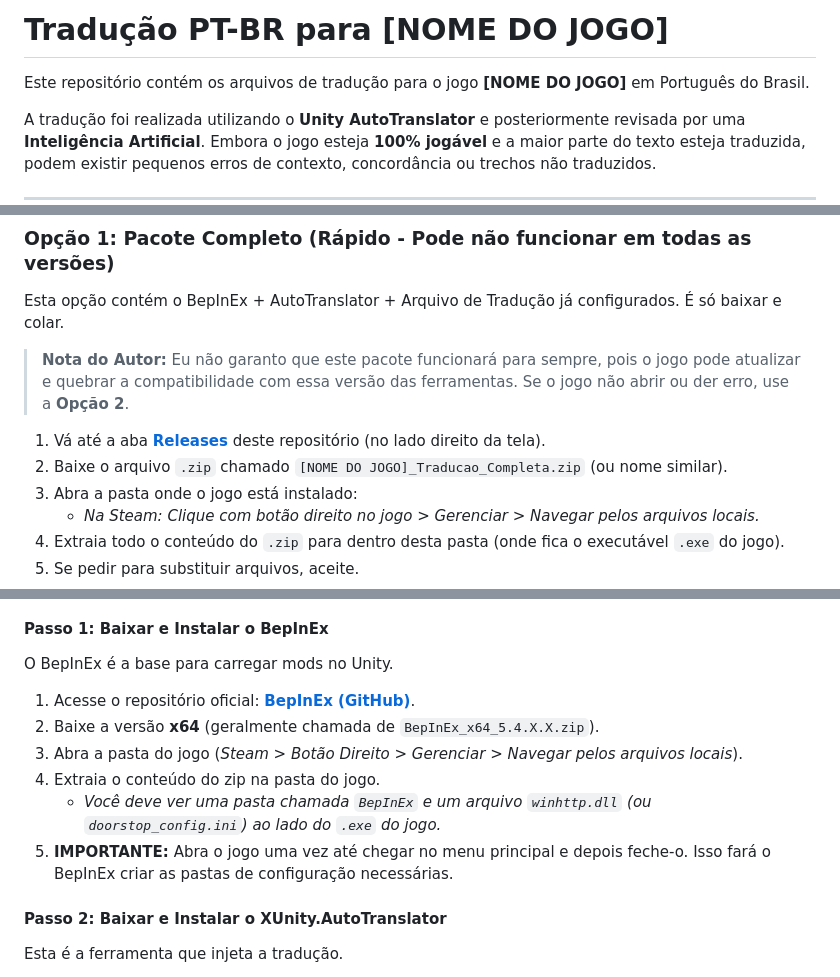
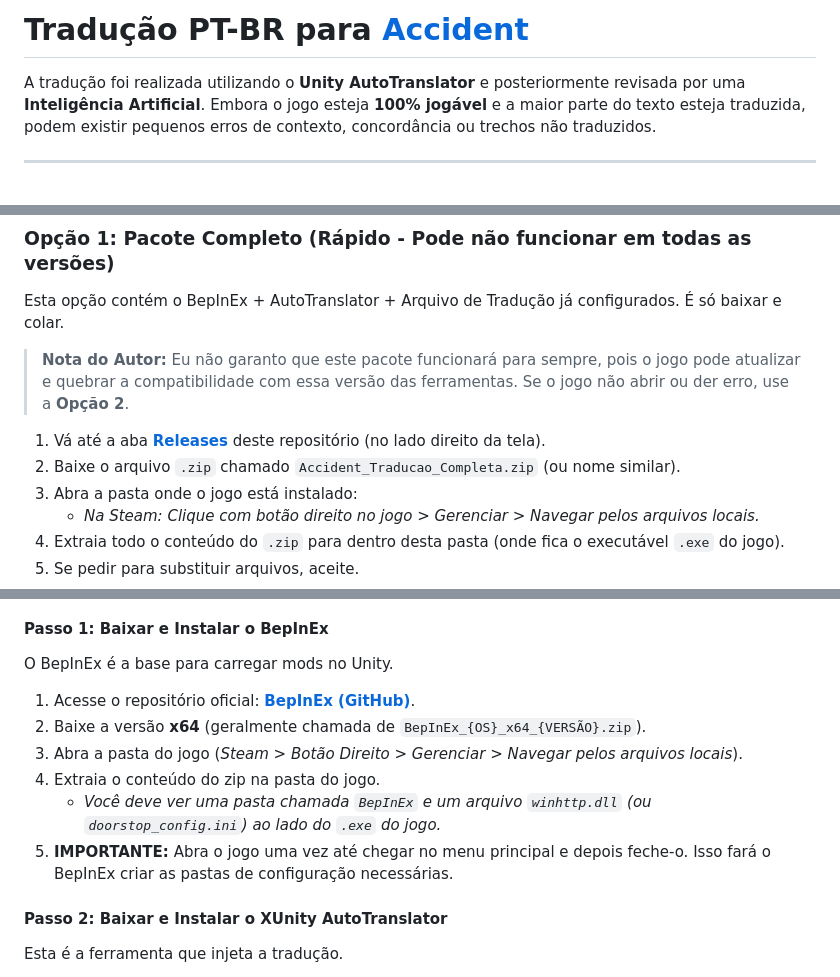
Before and after one commit to FinuraBR/traducao-jogos, a Markdown page: Accident/README.md, 3 parts joined by grey strips. Drawn GitHub-style; blank space fills up the shorter version.

```diff
--- a/Accident/README.md
+++ b/Accident/README.md
@@ -1,6 +1,4 @@
-# Tradução PT-BR para [NOME DO JOGO]
-
-Este repositório contém os arquivos de tradução para o jogo **[NOME DO JOGO]** em Português do Brasil.
+# Tradução PT-BR para [Accident](https://store.steampowered.com/app/852220)
 
 A tradução foi realizada utilizando o **Unity AutoTranslator** e posteriormente revisada por uma **Inteligência Artificial**. Embora o jogo esteja **100% jogável** e a maior parte do texto esteja traduzida, podem existir pequenos erros de contexto, concordância ou trechos não traduzidos.
 
@@ -24,7 +22,7 @@ Esta opção contém o BepInEx + AutoTranslator + Arquivo de Tradução já conf
 > **Nota do Autor:** Eu não garanto que este pacote funcionará para sempre, pois o jogo pode atualizar e quebrar a compatibilidade com essa versão das ferramentas. Se o jogo não abrir ou der erro, use a **Opção 2**.
 
 1. Vá até a aba **[Releases](../../releases)** deste repositório (no lado direito da tela).
-2. Baixe o arquivo `.zip` chamado `[NOME DO JOGO]_Traducao_Completa.zip` (ou nome similar).
+2. Baixe o arquivo `.zip` chamado `Accident_Traducao_Completa.zip` (ou nome similar).
 3. Abra a pasta onde o jogo está instalado:
    * *Na Steam: Clique com botão direito no jogo > Gerenciar > Navegar pelos arquivos locais.*
 4. Extraia todo o conteúdo do `.zip` para dentro desta pasta (onde fica o executável `.exe` do jogo).
@@ -40,13 +38,13 @@ Esta é a forma mais segura, pois você baixa as ferramentas oficiais e atualiza
 #### Passo 1: Baixar e Instalar o BepInEx
 O BepInEx é a base para carregar mods no Unity.
 
-1. Acesse o repositório oficial: [**BepInEx (GitHub)**](https://github.com/BepInEx/BepInEx/releases).
-2. Baixe a versão **x64** (geralmente chamada de `BepInEx_x64_5.4.X.X.zip`).
+1. Acesse o repositório oficial: [**BepInEx (GitHub)**](https://github.com/BepInEx/BepInEx).
+2. Baixe a versão **x64** (geralmente chamada de `BepInEx_{OS}_x64_{VERSÃO}.zip`).
 3. Abra a pasta do jogo (*Steam > Botão Direito > Gerenciar > Navegar pelos arquivos locais*).
 4. Extraia o conteúdo do zip na pasta do jogo.
    * *Você deve ver uma pasta chamada `BepInEx` e um arquivo `winhttp.dll` (ou `doorstop_config.ini`) ao lado do `.exe` do jogo.*
 5. **IMPORTANTE:** Abra o jogo uma vez até chegar no menu principal e depois feche-o. Isso fará o BepInEx criar as pastas de configuração necessárias.
 
-#### Passo 2: Baixar e Instalar o XUnity.AutoTranslator
+#### Passo 2: Baixar e Instalar o XUnity AutoTranslator
 Esta é a ferramenta que injeta a tradução.
 
```
Also changed, not shown: other parts of Accident/README.md (+2 -2 lines).
